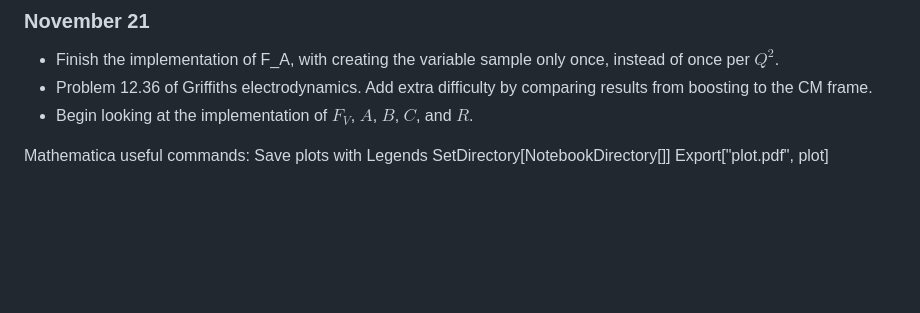
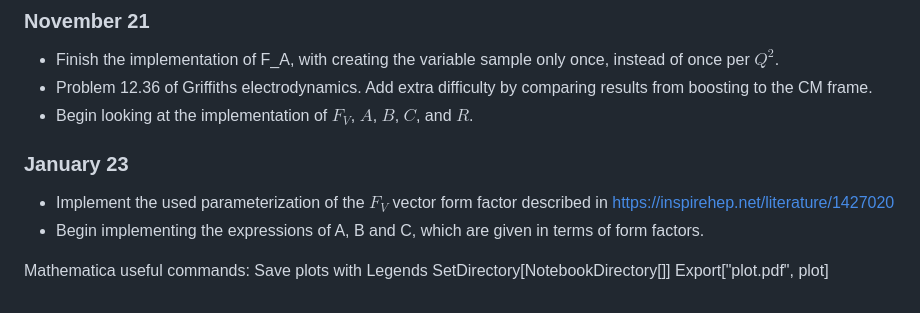
Before and after one commit to LeonardHarkins1/n3as_project, a Markdown page: README.md, the part around the change. GitHub-like rendering; blank space fills up the shorter version.

```diff
--- a/README.md
+++ b/README.md
@@ -86,6 +86,9 @@ NOTE: Can you get samples of the honor thesis proposal?
 * Problem 12.36 of Griffiths electrodynamics. Add extra difficulty by comparing results from boosting to the CM frame.
 * Begin looking at the implementation of $F_V$, $A$, $B$, $C$, and $R$.
 
+### January 23
+* Implement the used parameterization of the $F_V$ vector form factor described in https://inspirehep.net/literature/1427020
+* Begin implementing the expressions of A, B and C, which are given in terms of form factors.
 
 
 Mathematica useful commands:
```
